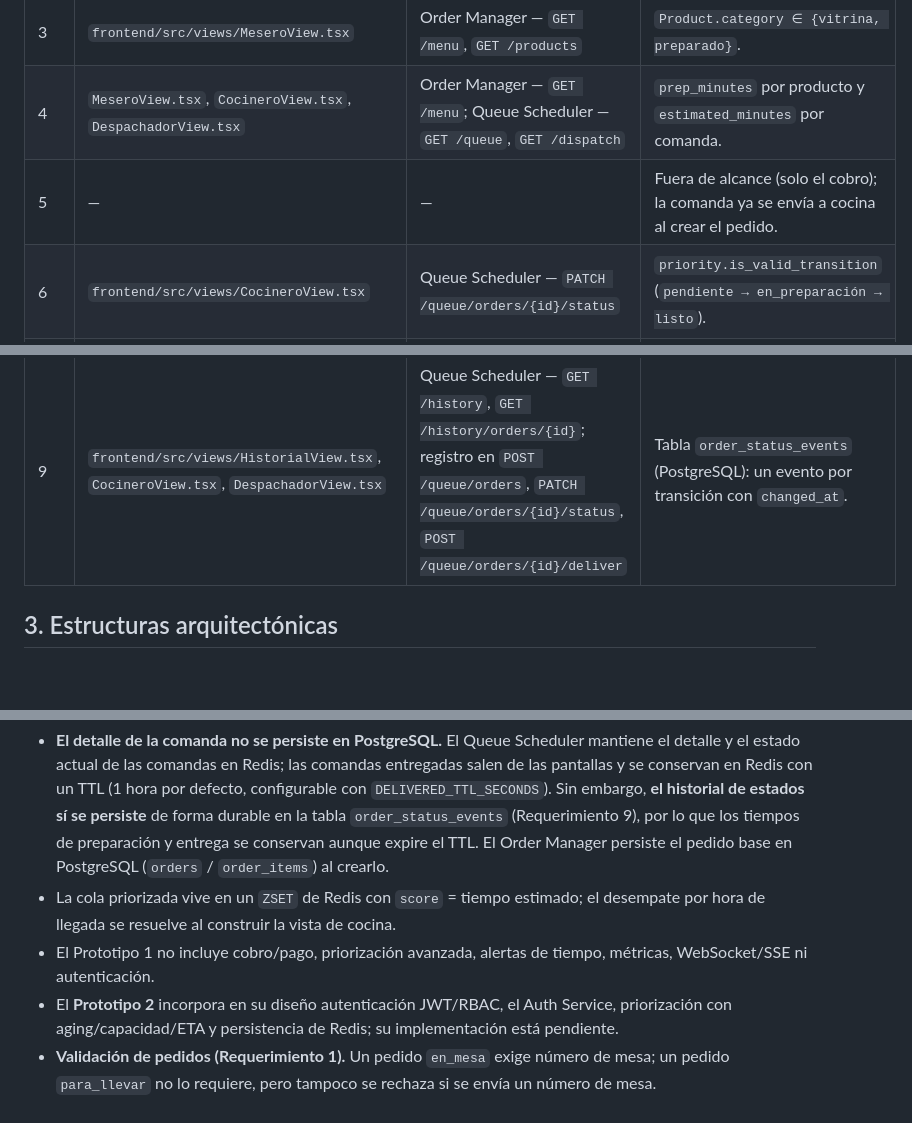
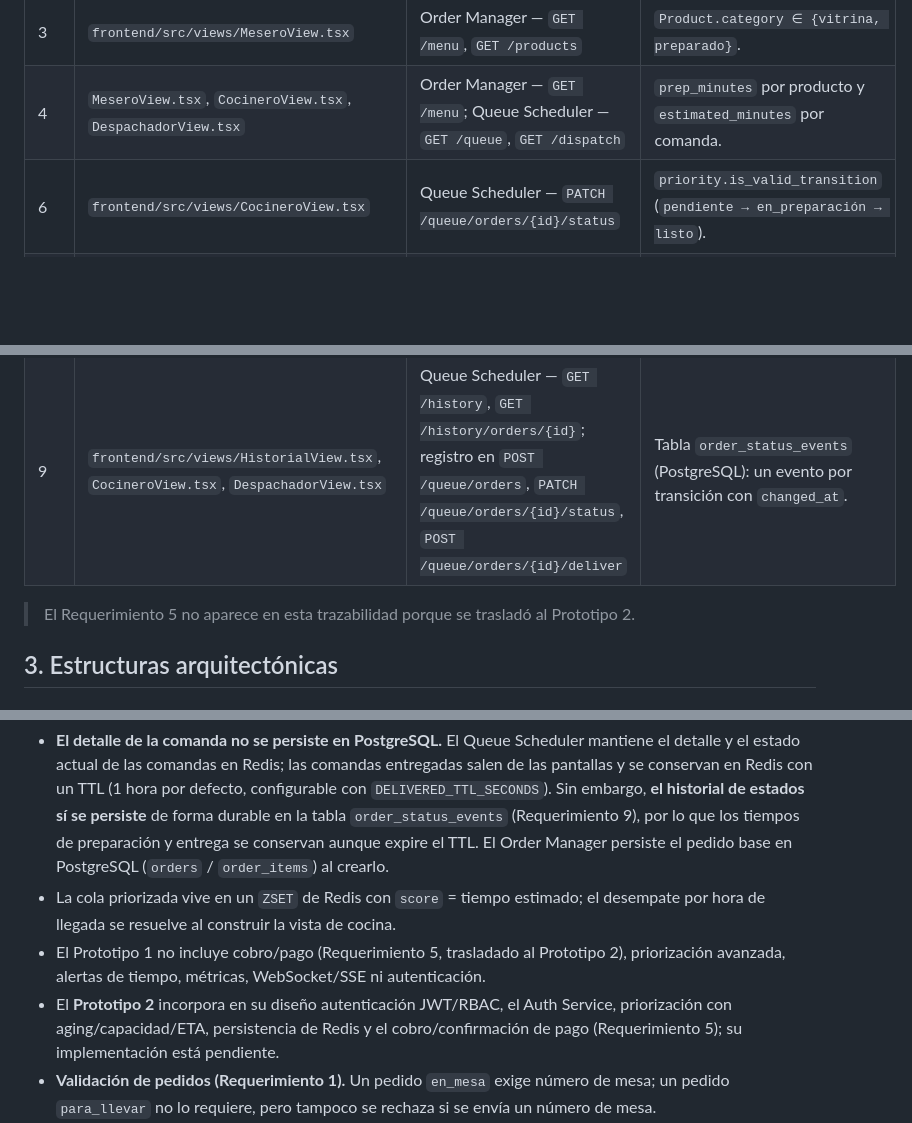
Before and after one commit to unal-sw-arch/swarch-2026ii, a Markdown page: g3-H-PanTech/README.md, 3 parts joined by grey strips. Rendered like a GitHub page; blank space fills up the shorter version.

```diff
--- a/g3-H-PanTech/README.md
+++ b/g3-H-PanTech/README.md
@@ -101,11 +107,12 @@ El Prototipo 2 se enfoca en dos frentes: **autenticación y autorización de usu
 | 2 | `frontend/src/views/MeseroView.tsx` | Order Manager — `GET/POST/PUT/DELETE /reservations` | Tabla `reservations` (PostgreSQL). |
 | 3 | `frontend/src/views/MeseroView.tsx` | Order Manager — `GET /menu`, `GET /products` | `Product.category ∈ {vitrina, preparado}`. |
 | 4 | `MeseroView.tsx`, `CocineroView.tsx`, `DespachadorView.tsx` | Order Manager — `GET /menu`; Queue Scheduler — `GET /queue`, `GET /dispatch` | `prep_minutes` por producto y `estimated_minutes` por comanda. |
-| 5 | — | — | Fuera de alcance (solo el cobro); la comanda ya se envía a cocina al crear el pedido. |
 | 6 | `frontend/src/views/CocineroView.tsx` | Queue Scheduler — `PATCH /queue/orders/{id}/status` | `priority.is_valid_transition` (`pendiente → en_preparación → listo`). |
 | 7 | `frontend/src/views/DespachadorView.tsx` | Queue Scheduler — `POST /queue/orders/{id}/deliver` | Exige estado `listo`; sale del `ZSET` de Redis y el hash queda con TTL. |
 | 8 | `frontend/src/views/ProductosView.tsx` | Order Manager — `GET/POST/PUT/DELETE /products` | CRUD de `products`; bloquea el borrado con pedidos asociados (409). |
 | 9 | `frontend/src/views/HistorialView.tsx`, `CocineroView.tsx`, `DespachadorView.tsx` | Queue Scheduler — `GET /history`, `GET /history/orders/{id}`; registro en `POST /queue/orders`, `PATCH /queue/orders/{id}/status`, `POST /queue/orders/{id}/deliver` | Tabla `order_status_events` (PostgreSQL): un evento por transición con `changed_at`. |
+
+> El Requerimiento 5 no aparece en esta trazabilidad porque se trasladó al Prototipo 2.
 
 ## 3. Estructuras arquitectónicas
 
@@ -255,7 +262,7 @@ swarch-2026ii/               # Repositorio del curso (sección 3)
 
 - **El detalle de la comanda no se persiste en PostgreSQL.** El Queue Scheduler mantiene el detalle y el estado actual de las comandas en Redis; las comandas entregadas salen de las pantallas y se conservan en Redis con un TTL (1 hora por defecto, configurable con `DELIVERED_TTL_SECONDS`). Sin embargo, **el historial de estados sí se persiste** de forma durable en la tabla `order_status_events` (Requerimiento 9), por lo que los tiempos de preparación y entrega se conservan aunque expire el TTL. El Order Manager persiste el pedido base en PostgreSQL (`orders` / `order_items`) al crearlo.
 - La cola priorizada vive en un `ZSET` de Redis con `score` = tiempo estimado; el desempate por hora de llegada se resuelve al construir la vista de cocina.
-- El Prototipo 1 no incluye cobro/pago, priorización avanzada, alertas de tiempo, métricas, WebSocket/SSE ni autenticación.
-- El **Prototipo 2** incorpora en su diseño autenticación JWT/RBAC, el Auth Service, priorización con aging/capacidad/ETA y persistencia de Redis; su implementación está pendiente.
+- El Prototipo 1 no incluye cobro/pago (Requerimiento 5, trasladado al Prototipo 2), priorización avanzada, alertas de tiempo, métricas, WebSocket/SSE ni autenticación.
+- El **Prototipo 2** incorpora en su diseño autenticación JWT/RBAC, el Auth Service, priorización con aging/capacidad/ETA, persistencia de Redis y el cobro/confirmación de pago (Requerimiento 5); su implementación está pendiente.
 - **Validación de pedidos (Requerimiento 1).** Un pedido `en_mesa` exige número de mesa; un pedido `para_llevar` no lo requiere, pero tampoco se rechaza si se envía un número de mesa.
 - **El envío de la comanda a cocina (parte del Requerimiento 5) ya está implementado:** al crear un pedido, el Order Manager lo encola en el Queue Scheduler. Lo único pendiente de ese requerimiento es el cobro / confirmación de pago.
```
Also changed, not shown: other parts of g3-H-PanTech/README.md (+21 -15 lines).
